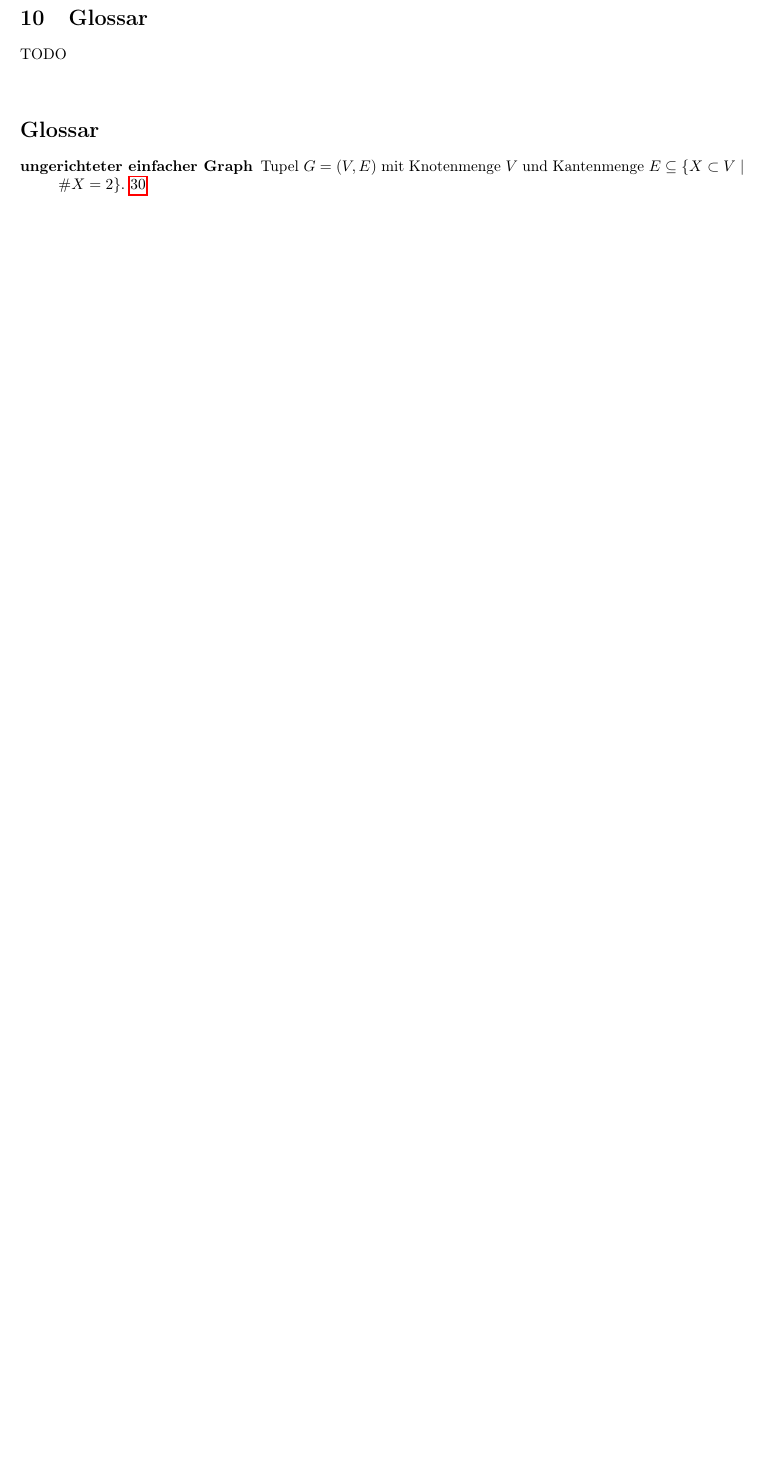
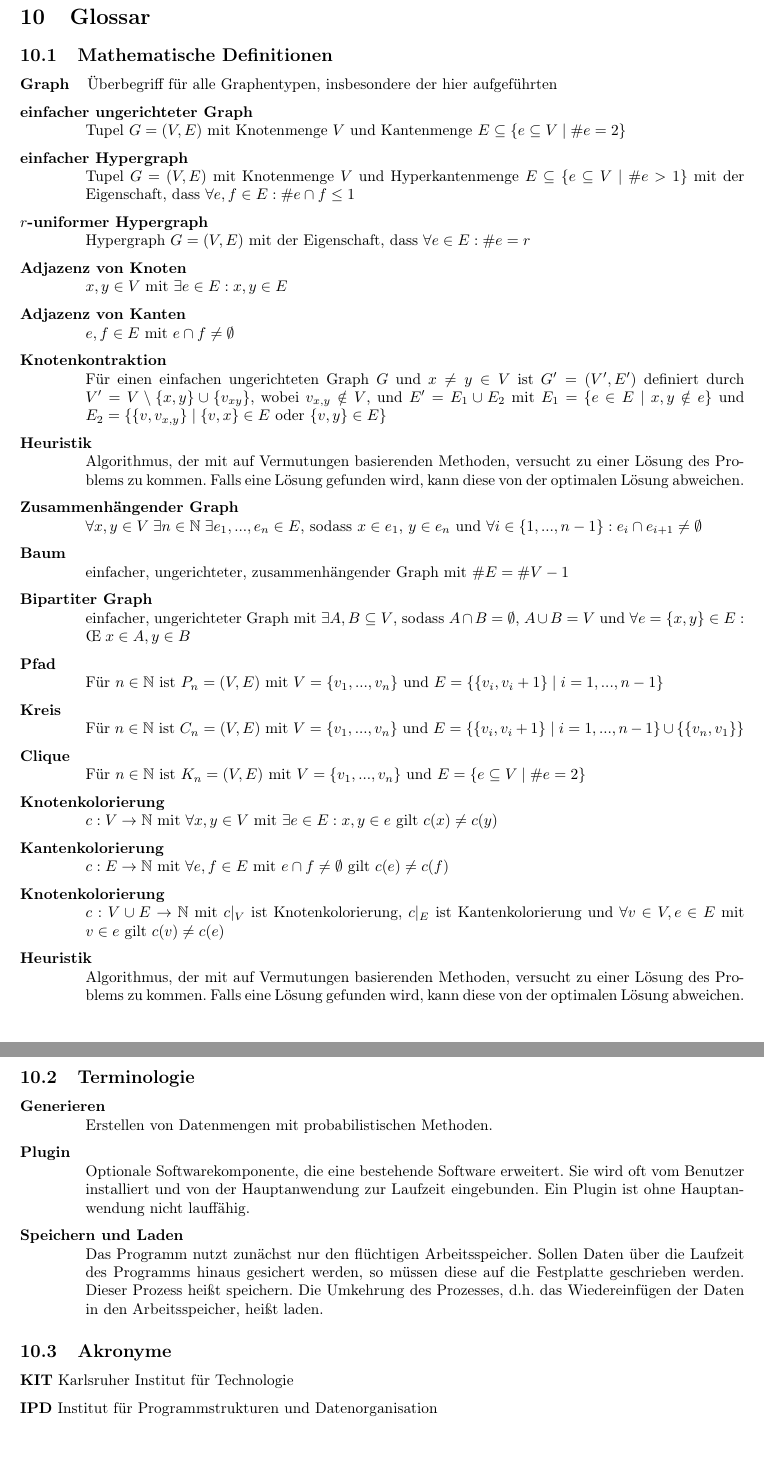
Before and after one commit to bernihoh/PSE, a LaTeX document (Plichtenheft/Pflichtenheft.tex): part of page 31 of 31 before the commit and two parts of pages 32 and 33 of 33 after it, the two joined at a grey line, cut so that both start at the same text, the shorter picture padded with empty space. Compiled offline with pdfLaTeX.

Commit message:
Anwendungsfälle und Glossar hinzugefügt. Front page mit Bild versehen. Abgabefertig?

```diff
--- a/Plichtenheft/Pflichtenheft.tex
+++ b/Plichtenheft/Pflichtenheft.tex
@@ -831,7 +853,97 @@ bookmarks = true
 	\section{Glossar}
 
-	TODO
+	\subsection{Mathematische Definitionen}
 
-	\glsaddall
-	\printglossaries
+	\textbf{Graph} \hspace*{.5em} Überbegriff für alle Graphentypen, insbesondere der hier aufgeführten
+
+	\hangindent=1.5cm \hangafter=1
+	\textbf{einfacher ungerichteter Graph} \newline
+	Tupel $G=(V,E)$ mit Knotenmenge $V$ und Kantenmenge $E \subseteq \{e \subseteq V \mid \#e = 2\}$
+
+	\hangindent=1.5cm \hangafter=1
+	\textbf{einfacher Hypergraph} \newline
+	Tupel $G = (V,E)$ mit Knotenmenge $V$ und Hyperkantenmenge $E \subseteq \{e \subseteq V \mid \# e > 1\}$ mit der Eigenschaft, dass $\forall e,f \in E: \# e \cap f \leq 1$
+
+	\hangindent=1.5cm \hangafter=1
+	\textbf{$r$-uniformer Hypergraph} \newline
+	Hypergraph $G = (V,E)$ mit der Eigenschaft, dass $\forall e \in E: \# e = r$
+
+	\hangindent=1.5cm \hangafter=1
+	\textbf{Adjazenz von Knoten} \newline
+	$x,y \in V$ mit $\exists e \in E: x,y \in E$
+
+	\hangindent=1.5cm \hangafter=1
+	\textbf{Adjazenz von Kanten} \newline
+	$e,f \in E$ mit $e \cap f \neq \emptyset$
+
+	\hangindent=1.5cm \hangafter=1
+	\textbf{Knotenkontraktion} \newline
+	Für einen einfachen ungerichteten Graph $G$ und $x \neq y \in V$ ist $G'=(V',E')$ definiert durch $V' = V \setminus \{x,y\} \cup \{v_{xy}\}$, wobei $v_{x,y} \notin V$, und $E' = E_1 \cup E_2$ mit $E_1 = \{e \in E \mid x,y \notin e\}$ und $E_2 = \{\{v, v_{x,y}\} \mid \{v,x\} \in E $ oder $ \{v,y\} \in E\}$
+
+
+	\hangindent=1.5cm \hangafter=1
+	\textbf{Heuristik} \newline
+	Algorithmus, der mit auf Vermutungen basierenden Methoden, versucht zu einer Lösung des Problems zu kommen. Falls eine Lösung gefunden wird, kann diese von der optimalen Lösung abweichen.
+
+	\hangindent=1.5cm \hangafter=1
+	\textbf{Zusammenhängender Graph} \newline
+	$\forall x,y \in V \;\exists n \in \mathbb N \;\exists e_1, ..., e_n \in E$, sodass $x \in e_1$, $y \in e_n$ und $\forall i \in \{1, ..., n-1\}: e_i \cap e_{i+1} \neq \emptyset$
+
+	\hangindent=1.5cm \hangafter=1
+	\textbf{Baum} \newline
+	einfacher, ungerichteter, zusammenhängender Graph mit $\# E = \#V-1$
+
+	\hangindent=1.5cm \hangafter=1
+	\textbf{Bipartiter Graph} \newline
+	einfacher, ungerichteter Graph mit $\exists A,B \subseteq V$, sodass $A \cap B = \emptyset$, $A \cup B = V$ und $\forall e = \{x,y\} \in E:$ \OE $\; x \in A, y \in B$
+
+	\hangindent=1.5cm \hangafter=1
+	\textbf{Pfad} \newline
+	Für $n \in \mathbb N$ ist $P_n = (V,E)$ mit $V = \{v_1, ..., v_n\}$ und $E = \{\{v_i, v_i+1\} \mid i = 1, ..., n-1\}$
+
+	\hangindent=1.5cm \hangafter=1
+	\textbf{Kreis} \newline
+	Für $n \in \mathbb N$ ist $C_n = (V,E)$ mit $V = \{v_1, ..., v_n\}$ und $E = \{\{v_i, v_i+1\} \mid i = 1, ..., n-1\} \cup \{\{v_n, v_1\}\}$
+
+	\hangindent=1.5cm \hangafter=1
+	\textbf{Clique} \newline
+	Für $n \in \mathbb N$ ist $K_n = (V,E)$ mit $V = \{v_1, ..., v_n\}$ und $E = \{e \subseteq V \mid \#e = 2\}$
+
+
+	\hangindent=1.5cm \hangafter=1
+	\textbf{Knotenkolorierung} \newline
+	$c: V \to \mathbb N$ mit $\forall x,y \in V$ mit $\exists e \in E: x,y \in e$ gilt $c(x) \neq c(y)$
+
+	\hangindent=1.5cm \hangafter=1
+	\textbf{Kantenkolorierung} \newline
+	$c: E \to \mathbb N$ mit $\forall e,f \in E$ mit $e \cap f \neq \emptyset$ gilt $c(e) \neq c(f)$
+
+	\hangindent=1.5cm \hangafter=1
+	\textbf{Knotenkolorierung} \newline
+	$c: V \cup E \to \mathbb N$ mit $c \vert _V$ ist Knotenkolorierung, $c \vert_E$ ist Kantenkolorierung und $\forall v \in V, e \in E$ mit $v \in e$ gilt $c(v) \neq c(e)$
+
+	\hangindent=1.5cm \hangafter=1
+	\textbf{Heuristik} \newline
+	Algorithmus, der mit auf Vermutungen basierenden Methoden, versucht zu einer Lösung des Problems zu kommen. Falls eine Lösung gefunden wird, kann diese von der optimalen Lösung abweichen.
+
+	\subsection{Terminologie}
+
+	\hangindent=1.5cm \hangafter=1
+	\textbf{Generieren} \newline
+	Erstellen von Datenmengen mit probabilistischen Methoden.
+
+	\hangindent=1.5cm \hangafter=1
+	\textbf{Plugin} \newline
+	Optionale Softwarekomponente, die eine bestehende Software erweitert. Sie wird oft vom Benutzer installiert und von der Hauptanwendung zur Laufzeit eingebunden. Ein Plugin ist ohne Hauptanwendung nicht lauffähig.
+
+	\hangindent=1.5cm \hangafter=1
+	\textbf{Speichern und Laden} \newline
+	Das Programm nutzt zunächst nur den flüchtigen Arbeitsspeicher. Sollen Daten über die Laufzeit des Programms hinaus gesichert werden, so müssen diese auf die Festplatte geschrieben werden. Dieser Prozess heißt speichern. Die Umkehrung des Prozesses, d.h. das Wiedereinfügen der Daten in den Arbeitsspeicher, heißt laden.
+
+	\subsection{Akronyme}
+
+	\textbf{KIT} Karlsruher Institut für Technologie
+
+	\textbf{IPD} Institut für Programmstrukturen und Datenorganisation
+
 \end{document}
```
Also changed, not shown: Plichtenheft/Pflichtenheft.pdf, Plichtenheft/Pflichtenheft.tex (42 more changed lines).
